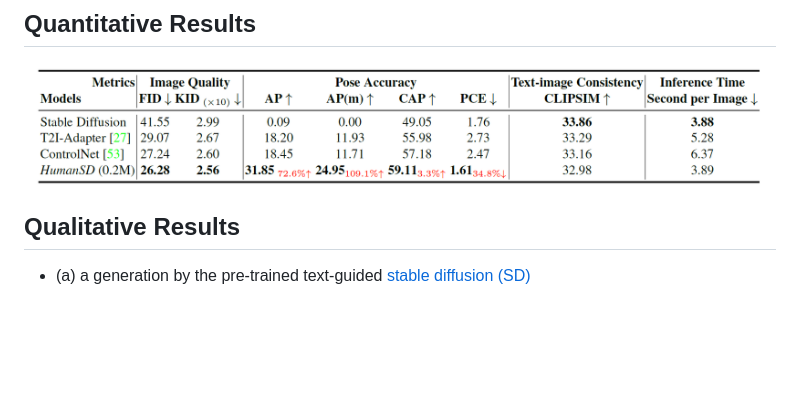
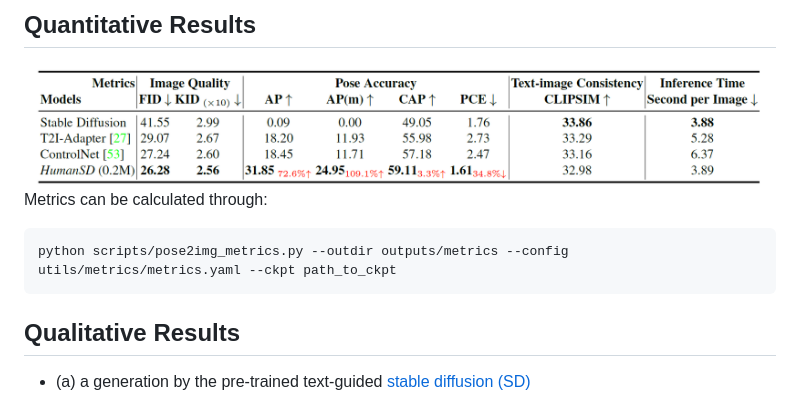
Before and after one commit to IDEA-Research/HumanSD, a Markdown page: README.md, the part around the change. Rendered like a GitHub page; blank space fills up the shorter version.

````diff
--- a/README.md
+++ b/README.md
@@ -306,6 +306,12 @@ python main.py --base configs/humansd/humansd-finetune-originalloss.yaml -t --gp
 <img src="assets/quantitative_results.png" width="97%">
 </div>
 
+Metrics can be calculated through:
+
+```
+python scripts/pose2img_metrics.py --outdir outputs/metrics --config utils/metrics/metrics.yaml --ckpt path_to_ckpt
+```
+
 ## Qualitative Results
 
 
````
